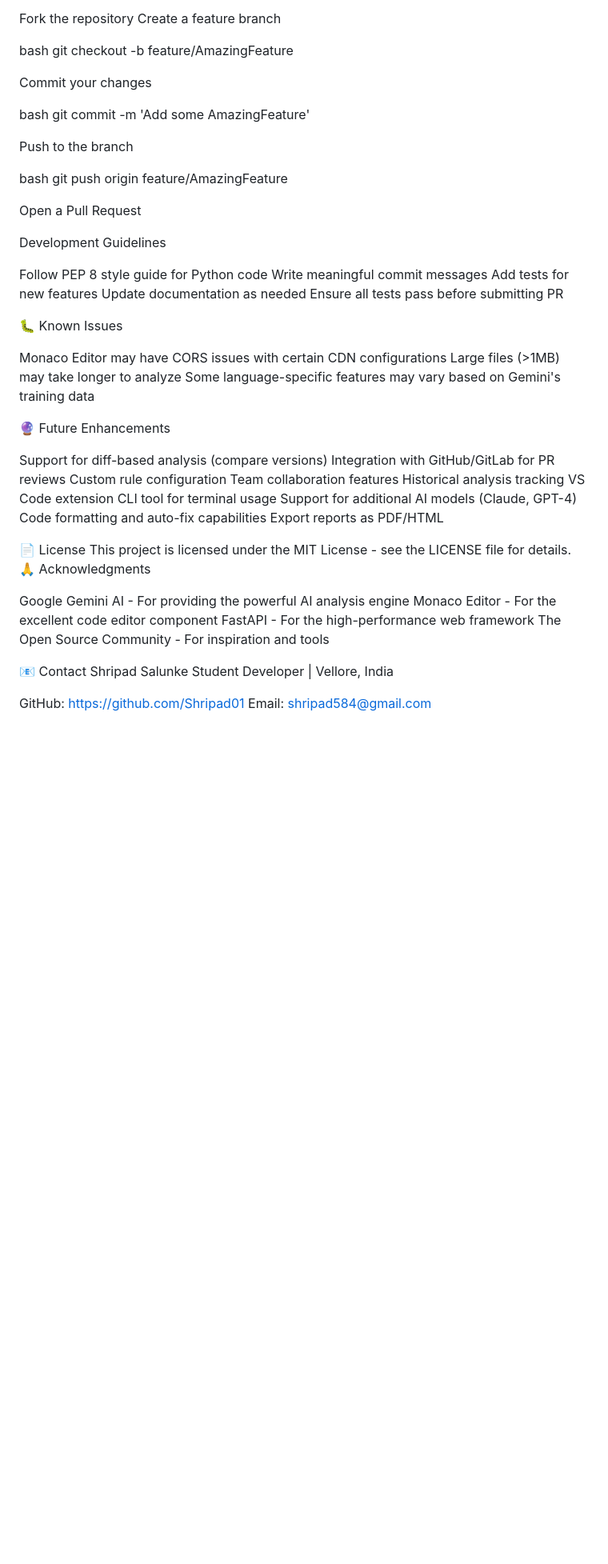
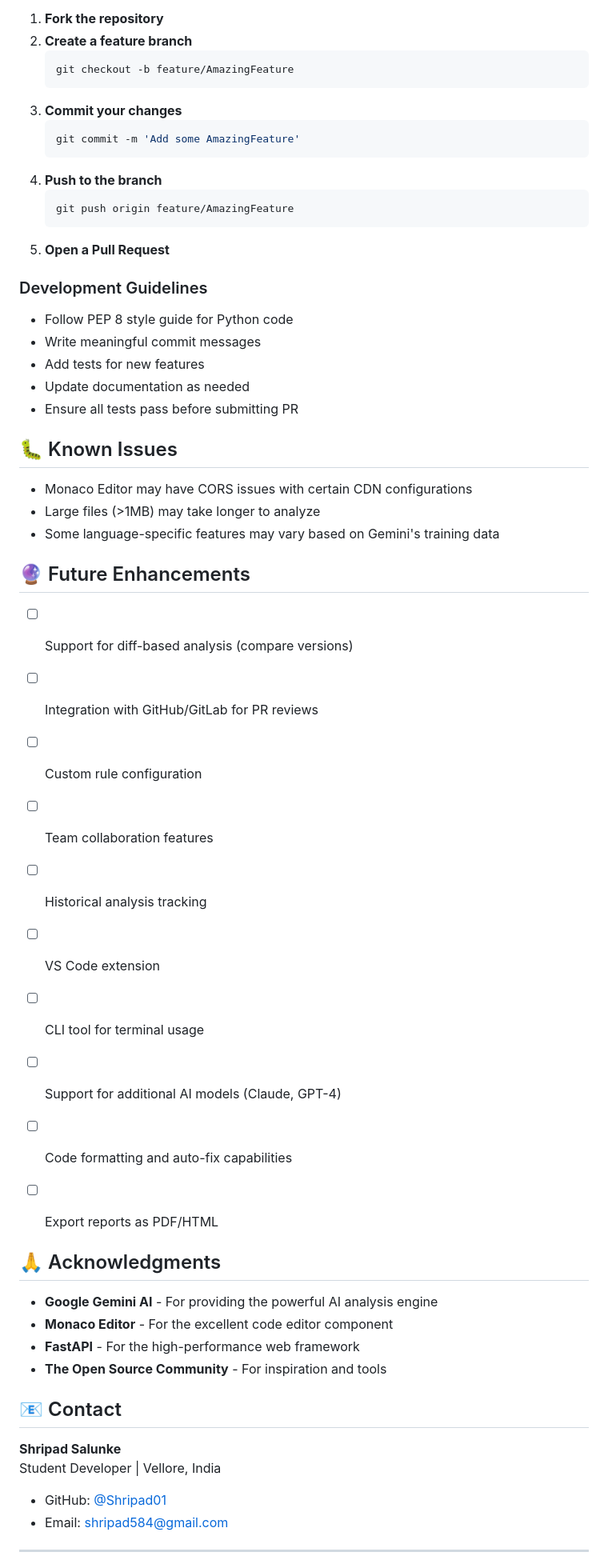
Before and after one commit to Shripad01/Code-Review-Assistant, a Markdown page: README.md, the part around the change printed below. Shown: that part at 80% size. Drawn GitHub-style; blank space fills up the shorter version.

Commit message:
Refactor README.md for better organization and clarity
Updated README.md to improve formatting and clarity, added sections with headers, and enhanced the overall structure.

````diff
--- a/README.md
+++ b/README.md
@@ -229,63 +276,64 @@ Quality Metrics
 Contributions are welcome! Here's how you can help:
 
-Fork the repository
-Create a feature branch
+1. **Fork the repository**
+2. **Create a feature branch**
+   ```bash
+   git checkout -b feature/AmazingFeature
+   ```
+3. **Commit your changes**
+   ```bash
+   git commit -m 'Add some AmazingFeature'
+   ```
+4. **Push to the branch**
+   ```bash
+   git push origin feature/AmazingFeature
+   ```
+5. **Open a Pull Request**
 
-bash   git checkout -b feature/AmazingFeature
+### Development Guidelines
 
-Commit your changes
+- Follow PEP 8 style guide for Python code
+- Write meaningful commit messages
+- Add tests for new features
+- Update documentation as needed
+- Ensure all tests pass before submitting PR
 
-bash   git commit -m 'Add some AmazingFeature'
+## 🐛 Known Issues
 
-Push to the branch
+- Monaco Editor may have CORS issues with certain CDN configurations
+- Large files (>1MB) may take longer to analyze
+- Some language-specific features may vary based on Gemini's training data
 
-bash   git push origin feature/AmazingFeature
+## 🔮 Future Enhancements
 
-Open a Pull Request
+- [ ] Support for diff-based analysis (compare versions)
+- [ ] Integration with GitHub/GitLab for PR reviews
+- [ ] Custom rule configuration
+- [ ] Team collaboration features
+- [ ] Historical analysis tracking
+- [ ] VS Code extension
+- [ ] CLI tool for terminal usage
+- [ ] Support for additional AI models (Claude, GPT-4)
+- [ ] Code formatting and auto-fix capabilities
+- [ ] Export reports as PDF/HTML
 
-Development Guidelines
 
-Follow PEP 8 style guide for Python code
-Write meaningful commit messages
-Add tests for new features
-Update documentation as needed
-Ensure all tests pass before submitting PR
+## 🙏 Acknowledgments
 
-🐛 Known Issues
+- **Google Gemini AI** - For providing the powerful AI analysis engine
+- **Monaco Editor** - For the excellent code editor component
+- **FastAPI** - For the high-performance web framework
+- **The Open Source Community** - For inspiration and tools
 
-Monaco Editor may have CORS issues with certain CDN configurations
-Large files (>1MB) may take longer to analyze
-Some language-specific features may vary based on Gemini's training data
+## 📧 Contact
 
-🔮 Future Enhancements
-
- Support for diff-based analysis (compare versions)
- Integration with GitHub/GitLab for PR reviews
- Custom rule configuration
- Team collaboration features
- Historical analysis tracking
- VS Code extension
- CLI tool for terminal usage
- Support for additional AI models (Claude, GPT-4)
- Code formatting and auto-fix capabilities
- Export reports as PDF/HTML
-
-📄 License
-This project is licensed under the MIT License - see the LICENSE file for details.
-🙏 Acknowledgments
-
-Google Gemini AI - For providing the powerful AI analysis engine
-Monaco Editor - For the excellent code editor component
-FastAPI - For the high-performance web framework
-The Open Source Community - For inspiration and tools
-
-📧 Contact
-Shripad Salunke
+**Shripad Salunke**
 Student Developer | Vellore, India
 
-GitHub: https://github.com/Shripad01
-Email: shripad584@gmail.com
+- GitHub: [@Shripad01](https://github.com/Shripad01)
+- Email: shripad584@gmail.com
 
 
+---
 
 <div align="center">
````
Also changed, not shown: other parts of README.md (+190 -140 lines).
